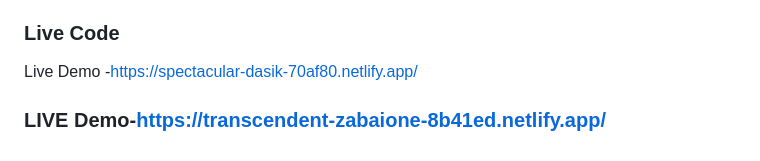
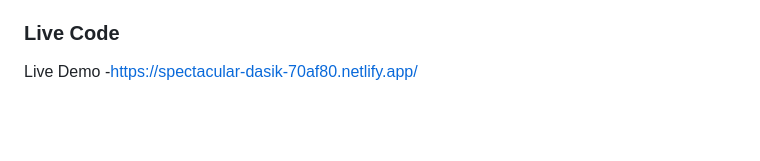
Before and after one commit to ThanmaiBalabhadra/ShopFlare, a Markdown page: README.md, the part around the change. Rendered like a GitHub page; blank space fills up the shorter version.

```diff
--- a/README.md
+++ b/README.md
@@ -55,6 +55,3 @@ Javascript, HTML, CSS,Netlify,Bootstrap
 
 ### Live Code
 Live Demo -https://spectacular-dasik-70af80.netlify.app/
-
-
-### LIVE Demo-https://transcendent-zabaione-8b41ed.netlify.app/
```
